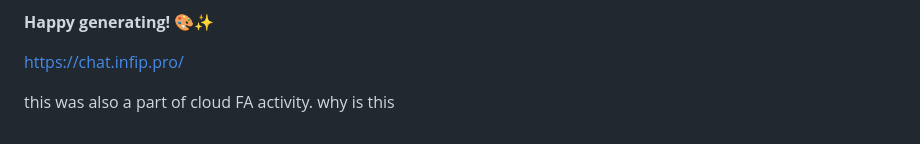
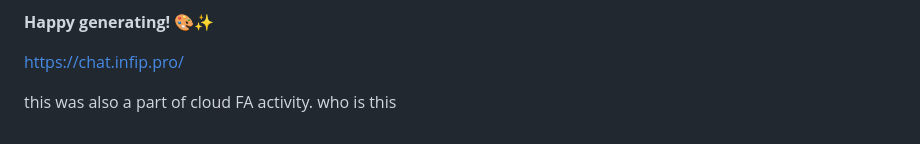
Before and after one commit to mr-osiris/ai-image-generator, a Markdown page: README.md, the part around the change. Rendered like a GitHub page.

```diff
--- a/README.md
+++ b/README.md
@@ -156,4 +156,4 @@ If you encounter issues:
 https://chat.infip.pro/
 
 this was also a part of cloud FA activity.
-why is this
+who is this
```
